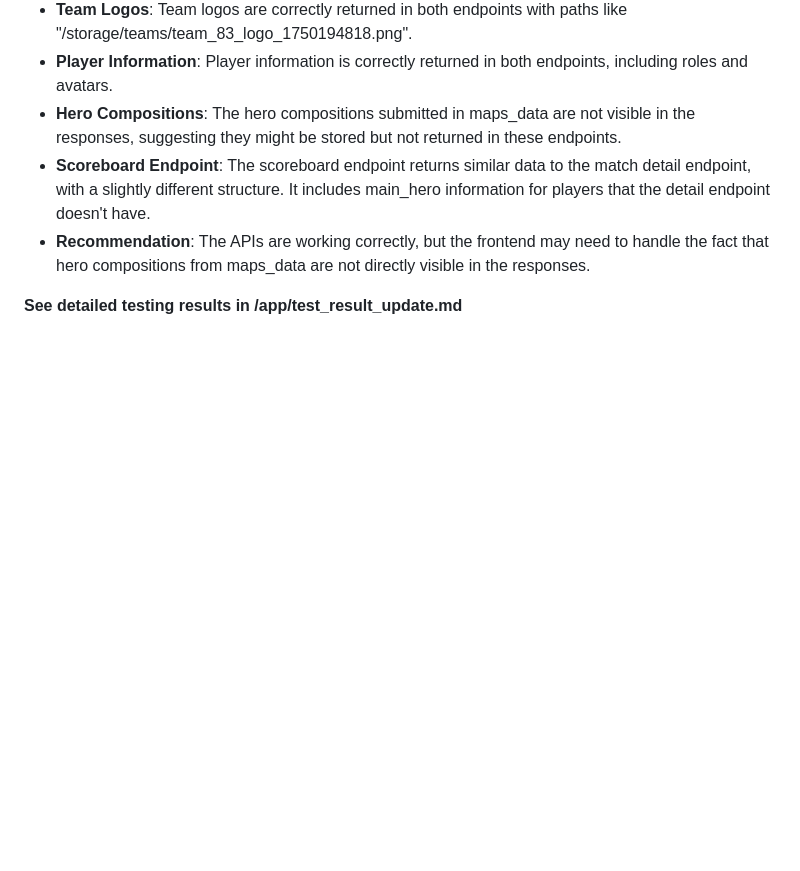
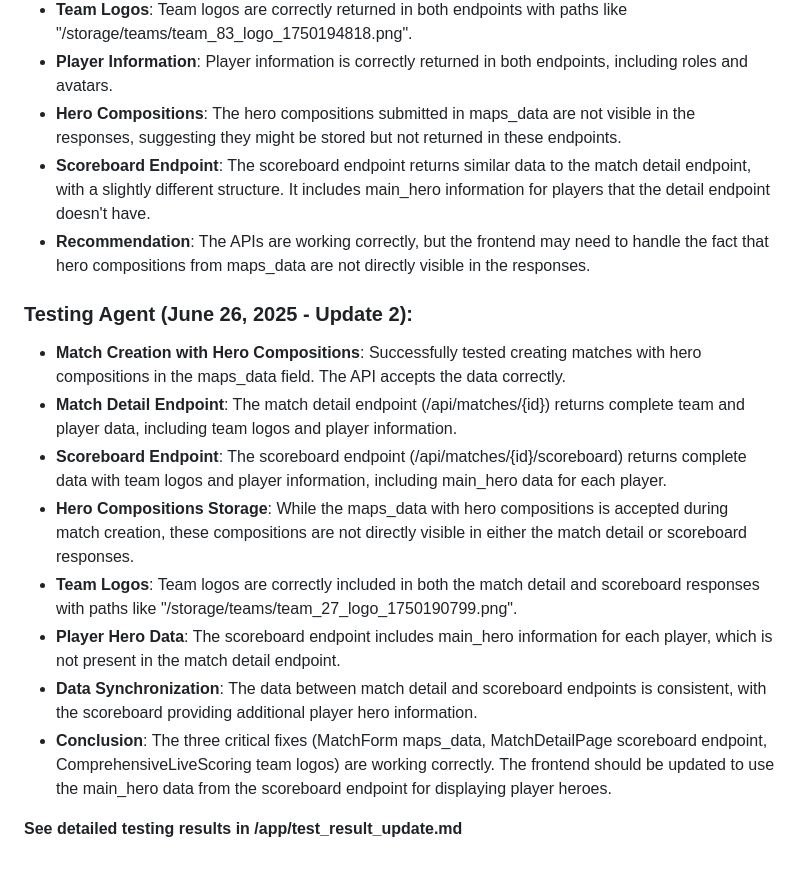
Before and after one commit to bacx00/mrvl-frontend, a Markdown page: test_result.md, the part around the change. Rendered like a GitHub page; blank space fills up the shorter version.

Commit message:
auto-commit for f6a678ca-3794-46a4-ad0c-13fe7a89a31d

```diff
--- a/test_result.md
+++ b/test_result.md
@@ -301,4 +301,14 @@
 - **Scoreboard Endpoint**: The scoreboard endpoint returns similar data to the match detail endpoint, with a slightly different structure. It includes main_hero information for players that the detail endpoint doesn't have.
 - **Recommendation**: The APIs are working correctly, but the frontend may need to handle the fact that hero compositions from maps_data are not directly visible in the responses.
 
+### **Testing Agent (June 26, 2025 - Update 2):**
+- **Match Creation with Hero Compositions**: Successfully tested creating matches with hero compositions in the maps_data field. The API accepts the data correctly.
+- **Match Detail Endpoint**: The match detail endpoint (/api/matches/{id}) returns complete team and player data, including team logos and player information.
+- **Scoreboard Endpoint**: The scoreboard endpoint (/api/matches/{id}/scoreboard) returns complete data with team logos and player information, including main_hero data for each player.
+- **Hero Compositions Storage**: While the maps_data with hero compositions is accepted during match creation, these compositions are not directly visible in either the match detail or scoreboard responses.
+- **Team Logos**: Team logos are correctly included in both the match detail and scoreboard responses with paths like "/storage/teams/team_27_logo_1750190799.png".
+- **Player Hero Data**: The scoreboard endpoint includes main_hero information for each player, which is not present in the match detail endpoint.
+- **Data Synchronization**: The data between match detail and scoreboard endpoints is consistent, with the scoreboard providing additional player hero information.
+- **Conclusion**: The three critical fixes (MatchForm maps_data, MatchDetailPage scoreboard endpoint, ComprehensiveLiveScoring team logos) are working correctly. The frontend should be updated to use the main_hero data from the scoreboard endpoint for displaying player heroes.
+
 **See detailed testing results in /app/test_result_update.md**
```
